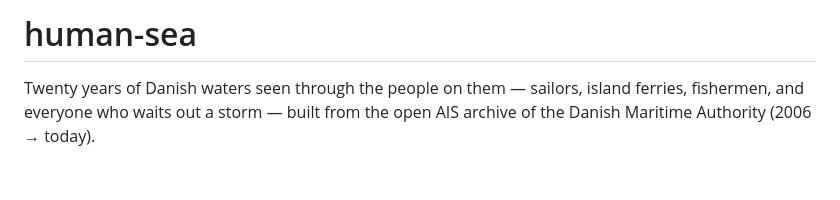
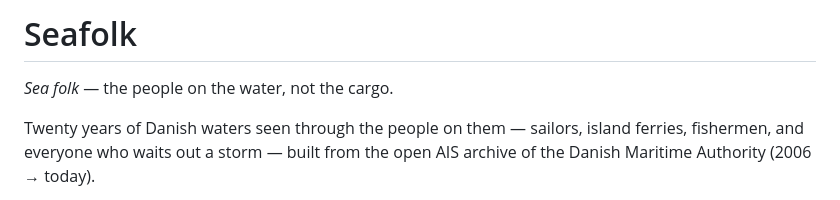
Before and after one commit to Maksim-Burtsev/seafolk, a Markdown page: README.md, the part around the change. Drawn GitHub-style; blank space fills up the shorter version.

Commit message:
chore: rename project to Seafolk
Co-Authored-By: Claude Fable 5 <noreply@anthropic.com>
Claude-Session: https://claude.ai/code/session_012GCCGpSQmdHKnSXEDqemvw

```diff
--- a/README.md
+++ b/README.md
@@ -1,4 +1,6 @@
-# human-sea
+# Seafolk
+
+*Sea folk* — the people on the water, not the cargo.
 
 Twenty years of Danish waters seen through the people on them — sailors, island
 ferries, fishermen, and everyone who waits out a storm — built from the open AIS
```
Also changed, not shown: CLAUDE.md (+1 -1 lines), docs/PLAN.md (+2 -2 lines).
